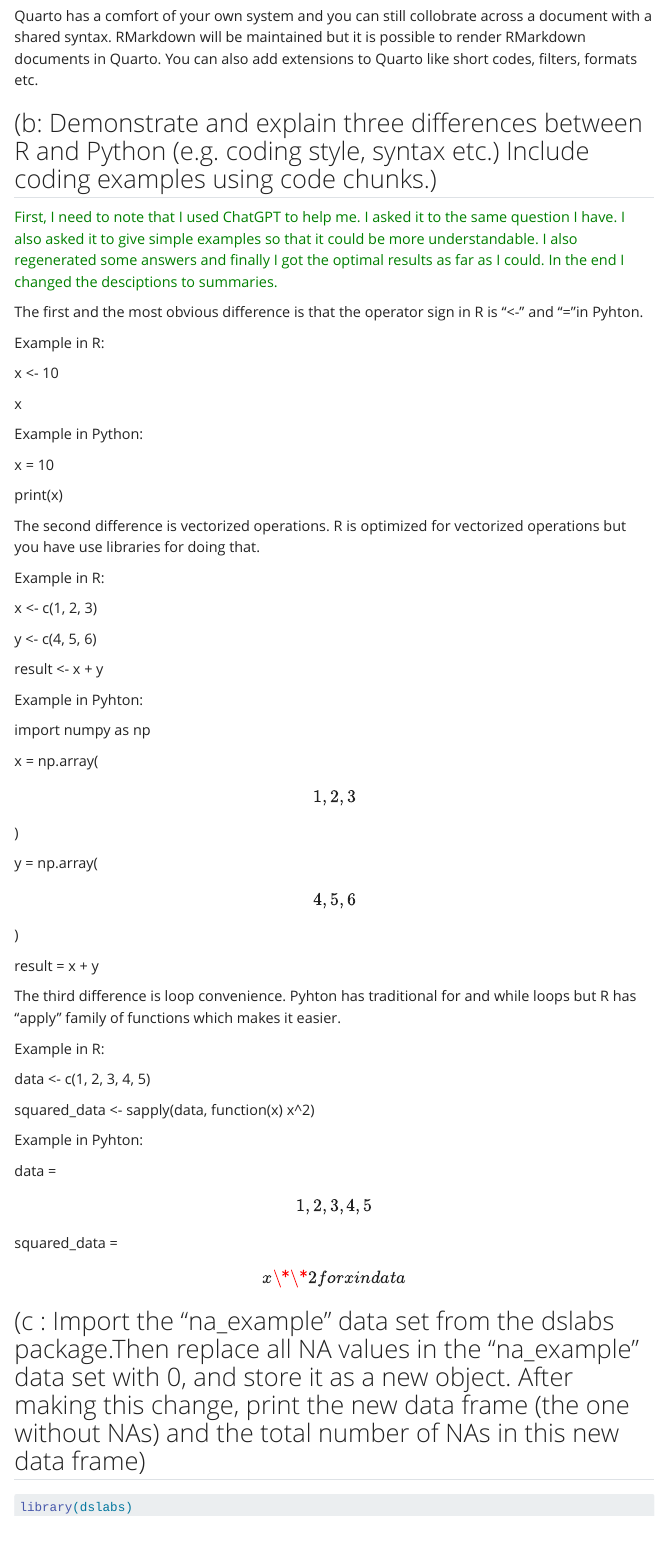
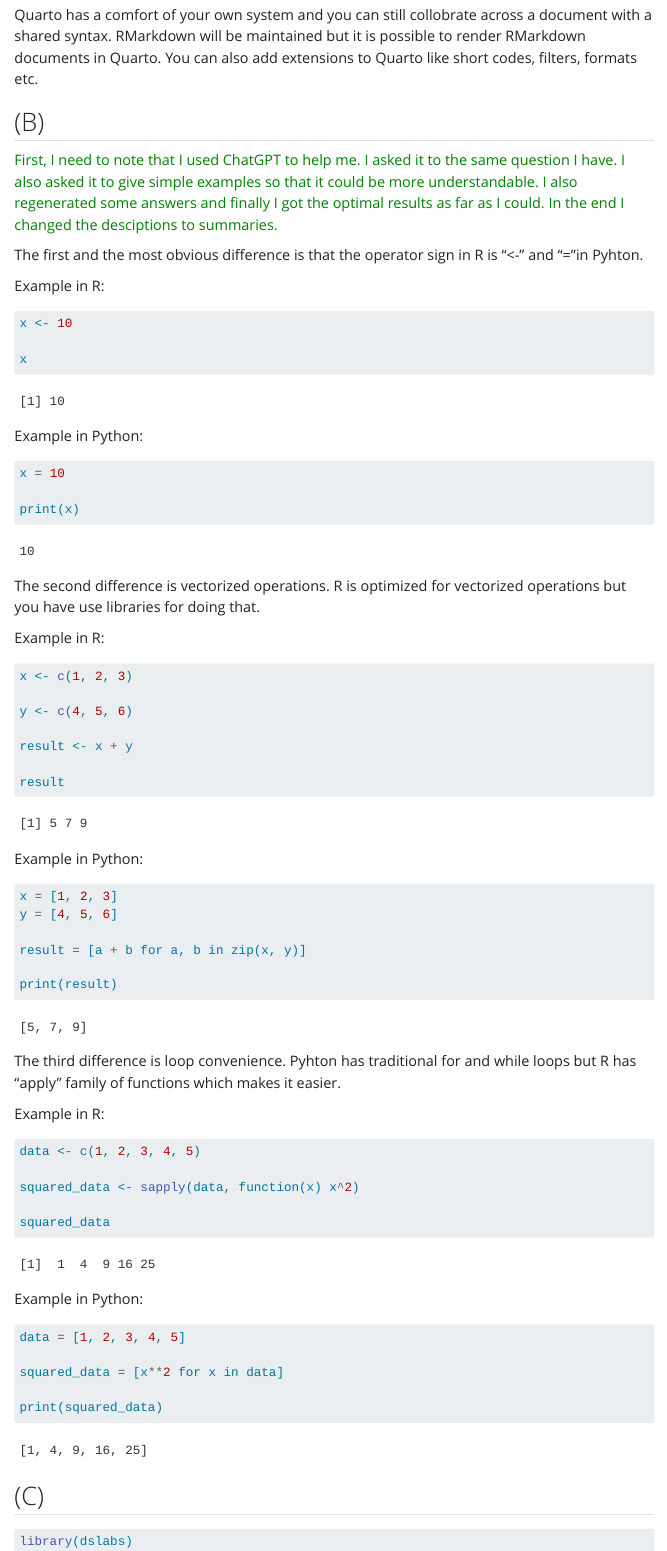
Before and after one commit to emu-hacettepe-analytics/emu430-fall2023-artunustunol, a Quarto document (assignments/assignment-1.qmd): the page in a window 1100 px wide, from 720 px down before the commit and from 520 px down after it, so that both start at the same text. Rendered offline with R 4.5, knitr and Pandoc in place of Quarto, with nearby package versions; menus at the side of the page are left out.

Commit message:
Final Version
Python problem is solved.

````diff
--- a/assignments/assignment-1.qmd
+++ b/assignments/assignment-1.qmd
@@ -24,7 +19,7 @@
 
 Quarto has a comfort of your own system and you can still collobrate across a document with a shared syntax. RMarkdown will be maintained but it is possible to render RMarkdown documents in Quarto. You can also add extensions to Quarto like short codes, filters, formats etc.
 
-## (b: Demonstrate and explain three differences between R and Python (e.g. coding style, syntax etc.) Include coding examples using code chunks.)
+## (B)
 
 ::: {style="color: green"}
 First, I need to note that I used ChatGPT to help me. I asked it to the same question I have. I also asked it to give simple examples so that it could be more understandable. I also regenerated some answers and finally I got the optimal results as far as I could. In the end I changed the desciptions to summaries.
@@ -34,51 +29,74 @@
 
 Example in R:
 
-x \<- 10
+```{r}
+
+x <- 10
 
 x
+```
 
 Example in Python:
+
+```{python}
 
 x = 10
 
 print(x)
+```
 
 The second difference is vectorized operations. R is optimized for vectorized operations but you have use libraries for doing that.
 
 Example in R:
 
-x \<- c(1, 2, 3)
+```{r}
+x <- c(1, 2, 3)
 
-y \<- c(4, 5, 6)
+y <- c(4, 5, 6)
 
-result \<- x + y
+result <- x + y
 
-Example in Pyhton:
+result
+```
 
-import numpy as np
+Example in Python:
 
-x = np.array(\[1, 2, 3\])
+```{python}
 
-y = np.array(\[4, 5, 6\])
+x = [1, 2, 3]
+y = [4, 5, 6]
 
-result = x + y
+result = [a + b for a, b in zip(x, y)]
+
+print(result)
+
+```
 
 The third difference is loop convenience. Pyhton has traditional for and while loops but R has "apply" family of functions which makes it easier.
 
 Example in R:
 
-data \<- c(1, 2, 3, 4, 5)
+```{r}
 
-squared_data \<- sapply(data, function(x) x\^2)
+data <- c(1, 2, 3, 4, 5)
 
-Example in Pyhton:
+squared_data <- sapply(data, function(x) x^2)
 
-data = \[1, 2, 3, 4, 5\]
+squared_data
+```
 
-squared_data = \[x\*\*2 for x in data\]
+Example in Python:
 
-## (c : Import the "na_example" data set from the dslabs package.Then replace all NA values in the "na_example" data set with 0, and store it as a new object. After making this change, print the new data frame (the one without NAs) and the total number of NAs in this new data frame)
+```{python}
+data = [1, 2, 3, 4, 5]
+
+squared_data = [x**2 for x in data]
+
+print(squared_data)
+
+```
+
+## (C)
 
 ```{r}
 
--- a/styles.css
+++ b/styles.css
@@ -1 +1,10 @@
 /* css styles */
+/*-- scss:defaults --*/
+
+body {
+  background-image: url("https://images.pexels.com/photos/189349/pexels-photo-189349.jpeg");
+  background-size: cover;
+  background-repeat: no-repeat;
+  /*background-position: center center;*/
+  /*background-attachment: fixed;*/
+}
````
Also changed, not shown: about.qmd (+4 -4 lines), docs/search.json, assignments/assignment-1.qmd (15 more changed lines), 6 other files.
